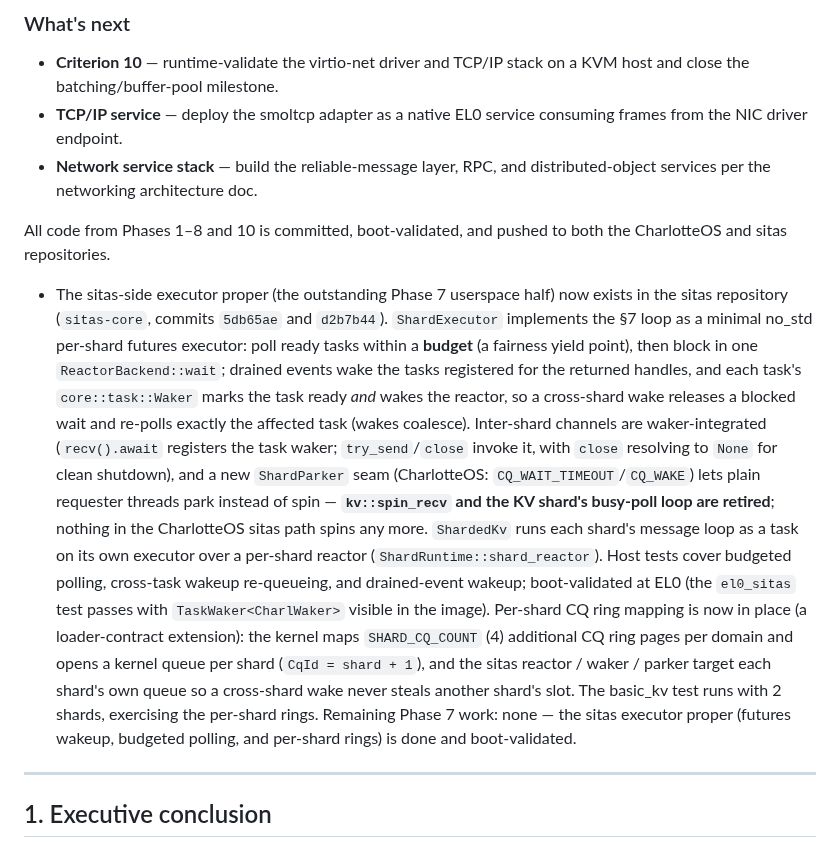
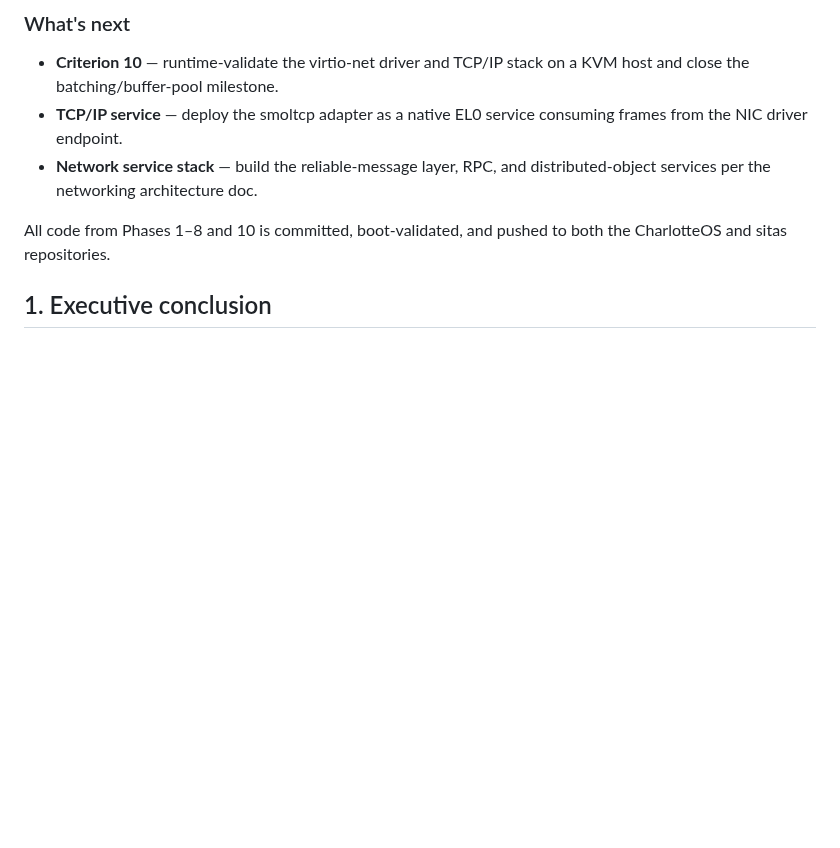
Before and after one commit to FrodeRanders/charlotte-os, a Markdown page: docs/charlotte-sitas-xous-architecture.md, the part around the change. Rendered like a GitHub page; blank space fills up the shorter version.

Commit message:
Doc: remove lingering old-§0 bullets after status table replacement
The old commit-by-commit evidence bullets that followed the new clean
status table have been removed. The document now opens with a clean
phase-status table, success-criteria summary, and what's-next section,
then proceeds directly to the architectural content (§1).

```diff
--- a/docs/charlotte-sitas-xous-architecture.md
+++ b/docs/charlotte-sitas-xous-architecture.md
@@ -65,39 +65,6 @@ is in the repository history and earlier revisions of this document.
 
 All code from Phases 1–8 and 10 is committed, boot-validated, and
 pushed to both the CharlotteOS and sitas repositories.
--   The sitas-side executor proper (the outstanding Phase 7 userspace
-    half) now exists in the sitas repository (`sitas-core`, commits
-    `5db65ae` and `d2b7b44`). `ShardExecutor` implements the §7 loop as a
-    minimal no_std per-shard futures executor: poll ready tasks within a
-    **budget** (a fairness yield point), then block in one
-    `ReactorBackend::wait`; drained events wake the tasks registered for
-    the returned handles, and each task's `core::task::Waker` marks the
-    task ready *and* wakes the reactor, so a cross-shard wake releases a
-    blocked wait and re-polls exactly the affected task (wakes coalesce).
-    Inter-shard channels are waker-integrated (`recv().await` registers
-    the task waker; `try_send`/`close` invoke it, with `close` resolving
-    to `None` for clean shutdown), and a new `ShardParker` seam
-    (CharlotteOS: `CQ_WAIT_TIMEOUT`/`CQ_WAKE`) lets plain requester
-    threads park instead of spin — **`kv::spin_recv` and the KV shard's
-    busy-poll loop are retired**; nothing in the CharlotteOS sitas path
-    spins any more. `ShardedKv` runs each shard's message loop as a task
-    on its own executor over a per-shard reactor
-    (`ShardRuntime::shard_reactor`). Host tests cover budgeted polling,
-    cross-task wakeup re-queueing, and drained-event wakeup;
-    boot-validated at EL0 (the `el0_sitas` test passes with
-    `TaskWaker<CharlWaker>` visible in the image). Per-shard CQ ring
-    mapping is now in place (a loader-contract extension): the kernel maps
-    `SHARD_CQ_COUNT` (4) additional CQ ring pages per domain and opens a
-    kernel queue per shard (`CqId = shard + 1`), and the sitas reactor /
-    waker / parker target each shard's own queue so a cross-shard wake
-    never steals another shard's slot. The basic_kv test runs with 2
-    shards, exercising the per-shard rings. Remaining Phase 7 work: none
-    — the sitas executor proper (futures wakeup, budgeted polling, and
-    per-shard rings) is done and boot-validated.
-
-
-
-------------------------------------------------------------------------
 
 ## 1. Executive conclusion
 
```
